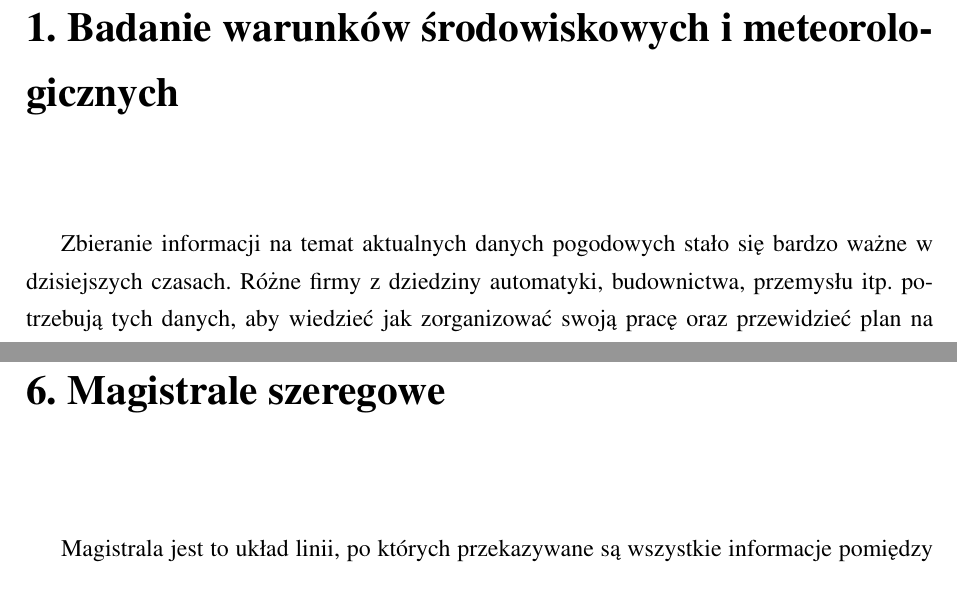
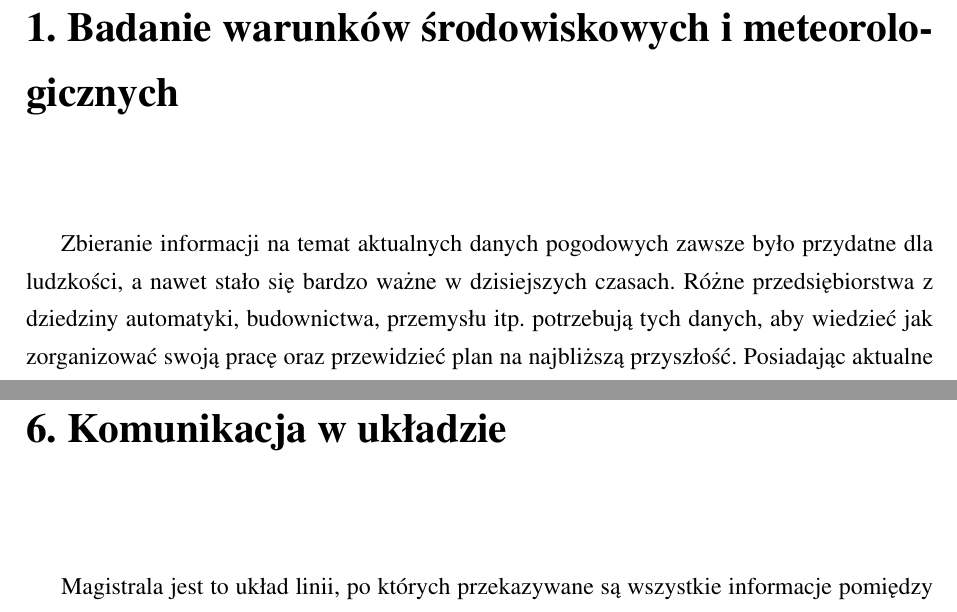
Before and after one commit to miqelm/praca, a LaTeX thesis (praca.tex, which reads badanie.tex, magistrale.tex): two parts of pages 7 and 16 of 26, joined at a grey line, cut so that both start at the same text. Compiled offline with pdfLaTeX.

Commit message:
Poprawiono spis tresci, kawalek tekstu

```diff
--- a/badanie.tex
+++ b/badanie.tex
@@ -1,5 +1,5 @@
 \chapter{Badanie warunków środowiskowych i meteorologicznych}
-Zbieranie informacji na temat aktualnych danych pogodowych stało się bardzo ważne w dzisiejszych czasach. Różne firmy z dziedziny automatyki, budownictwa, przemysłu itp. potrzebują tych danych, aby wiedzieć jak zorganizować swoją pracę oraz przewidzieć plan na najbliższą przyszłość. Posiadając aktualne pomiary pogodowe można zmienić plan pracy, jeżeli warunki atmosferyczne na to nie pozwalają.
+Zbieranie informacji na temat aktualnych danych pogodowych zawsze było przydatne dla ludzkości, a nawet stało się bardzo ważne w dzisiejszych czasach. Różne przedsiębiorstwa z dziedziny automatyki, budownictwa, przemysłu itp. potrzebują tych danych, aby wiedzieć jak zorganizować swoją pracę oraz przewidzieć plan na najbliższą przyszłość. Posiadając aktualne pomiary pogodowe można zmienić plan pracy, jeżeli warunki atmosferyczne na to nie pozwalają.
 
 Przykładowo przeprowadzenie naprawy sieci elektrycznej przy bardzo dużej wilgotności powietrza jest stosunkowo niebezpieczne, ponieważ mogą występować przepięcia, prowadzące do całkowitego jej uszkodzenia. Badanie temperatury otoczenia jest niezmiernie potrzebne przy instalacjach, które wymagają określonego przedziału ciepła, stosuje się to np. w chłodniach. Dzięki pomiarom temperatury można sterować regulatorem ogrzewania lub chłodzenia w celu uzyskania optymalnych i rekomendowanych warunków pracy urządzeń przemysłowych.
 
--- a/magistrale.tex
+++ b/magistrale.tex
@@ -1,4 +1,4 @@
-\chapter{Magistrale szeregowe}
+\chapter{Komunikacja w układzie}
 Magistrala jest to układ linii, po których przekazywane są wszystkie informacje pomiędzy podłączonymi do niej urządzeniami, np. komputerem, czujnikiem, regulatorem itp. Zasada działania magistrali opiera się na uzyskiwaniu oraz nadawaniu współpracującym częściom uprawnień do transmisji danych w danej jednostce czasu. W jednej chwili, w magistrali może działać tylko jedno urządzenie nadające oraz dowolna liczba odbiorców. Systemy o budowie opartej na magistrali są łatwo modyfikowalne oraz rozszerzalne, w prosty sposób można dołączyć lub odłączyć elementy systemu.
 Dane przesyłane na dużą odległość najlepiej jest przekazywać transmisją szeregową, na krótsze odległości, przesyłanie równoległe oraz szeregowe daje podobne rezultaty.
 Bity oraz całe słowa w tej komunikacji przesyłane są jeden po drugim. Przy takim sposobie łączenia się wystarczą tylko dwa przewody łączące odbiorcę z urządzeniem nadającym.
```
Also changed, not shown: konfiguracja.tex (+2 -2 lines), praca.pdf.
